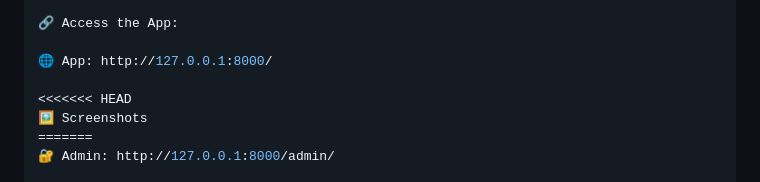
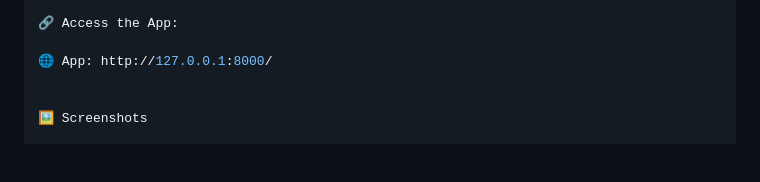
Before and after one commit to TusharPanchal55/lms, a Markdown page: README.md, the part around one of its changes. GitHub-like rendering; blank space fills up the shorter version.

```diff
--- a/README.md
+++ b/README.md
@@ -99,8 +99,6 @@ python manage.py runserver
 
 🌐 App: http://127.0.0.1:8000/
 
-<<<<<<< HEAD
+
 🖼️ Screenshots
-=======
-🔐 Admin: http://127.0.0.1:8000/admin/
 
```
Also changed, not shown: other parts of README.md (+0 -13 lines).
